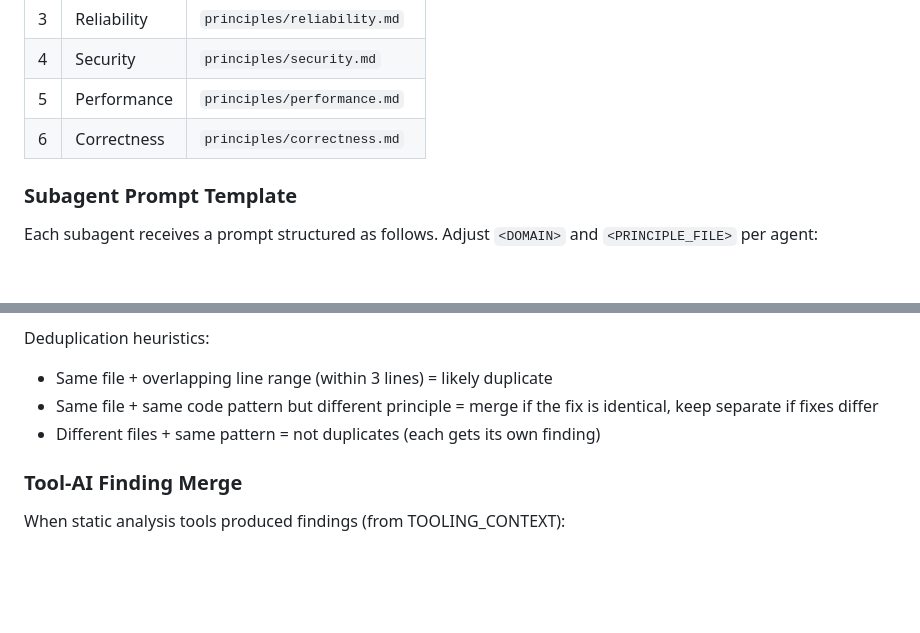
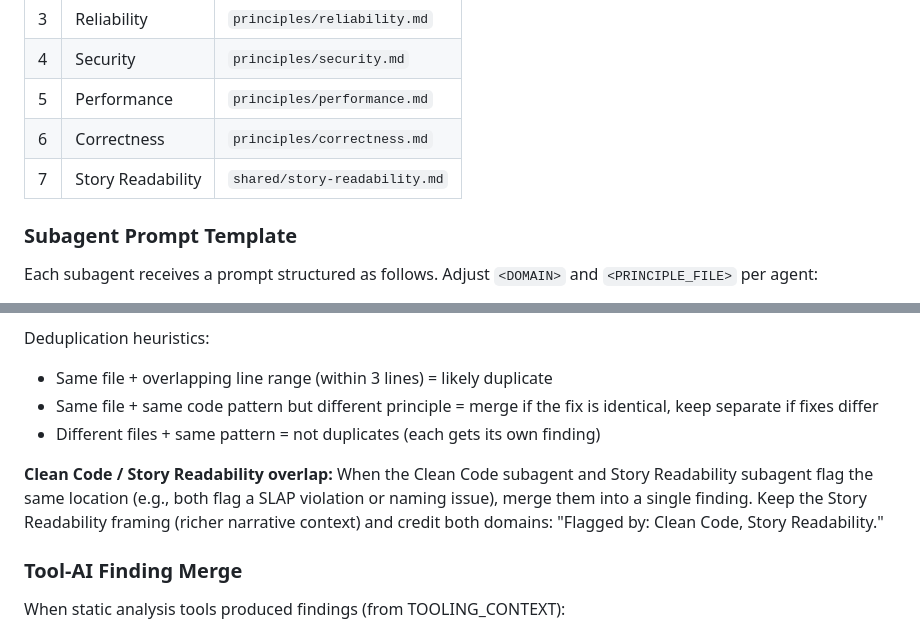
Before and after one commit to joesys/joesys-skills, a Markdown page: skills/code-review/SKILL.md, 2 parts joined by grey strips. Drawn GitHub-style; blank space fills up the shorter version.

```diff
--- a/skills/code-review/SKILL.md
+++ b/skills/code-review/SKILL.md
@@ -108,6 +108,7 @@ Dispatch **6 subagents simultaneously** via the Agent tool — all 6 in a single
 | 4 | Security | `principles/security.md` |
 | 5 | Performance | `principles/performance.md` |
 | 6 | Correctness | `principles/correctness.md` |
+| 7 | Story Readability | `shared/story-readability.md` |
 
 ### Subagent Prompt Template
 
@@ -251,6 +262,9 @@ Deduplication heuristics:
 - Same file + overlapping line range (within 3 lines) = likely duplicate
 - Same file + same code pattern but different principle = merge if the fix is identical, keep separate if fixes differ
 - Different files + same pattern = not duplicates (each gets its own finding)
+
+**Clean Code / Story Readability overlap:**
+When the Clean Code subagent and Story Readability subagent flag the same location (e.g., both flag a SLAP violation or naming issue), merge them into a single finding. Keep the Story Readability framing (richer narrative context) and credit both domains: "Flagged by: Clean Code, Story Readability."
 
 ### Tool-AI Finding Merge
 
```
Also changed, not shown: other parts of skills/code-review/SKILL.md (+13 -3 lines).
